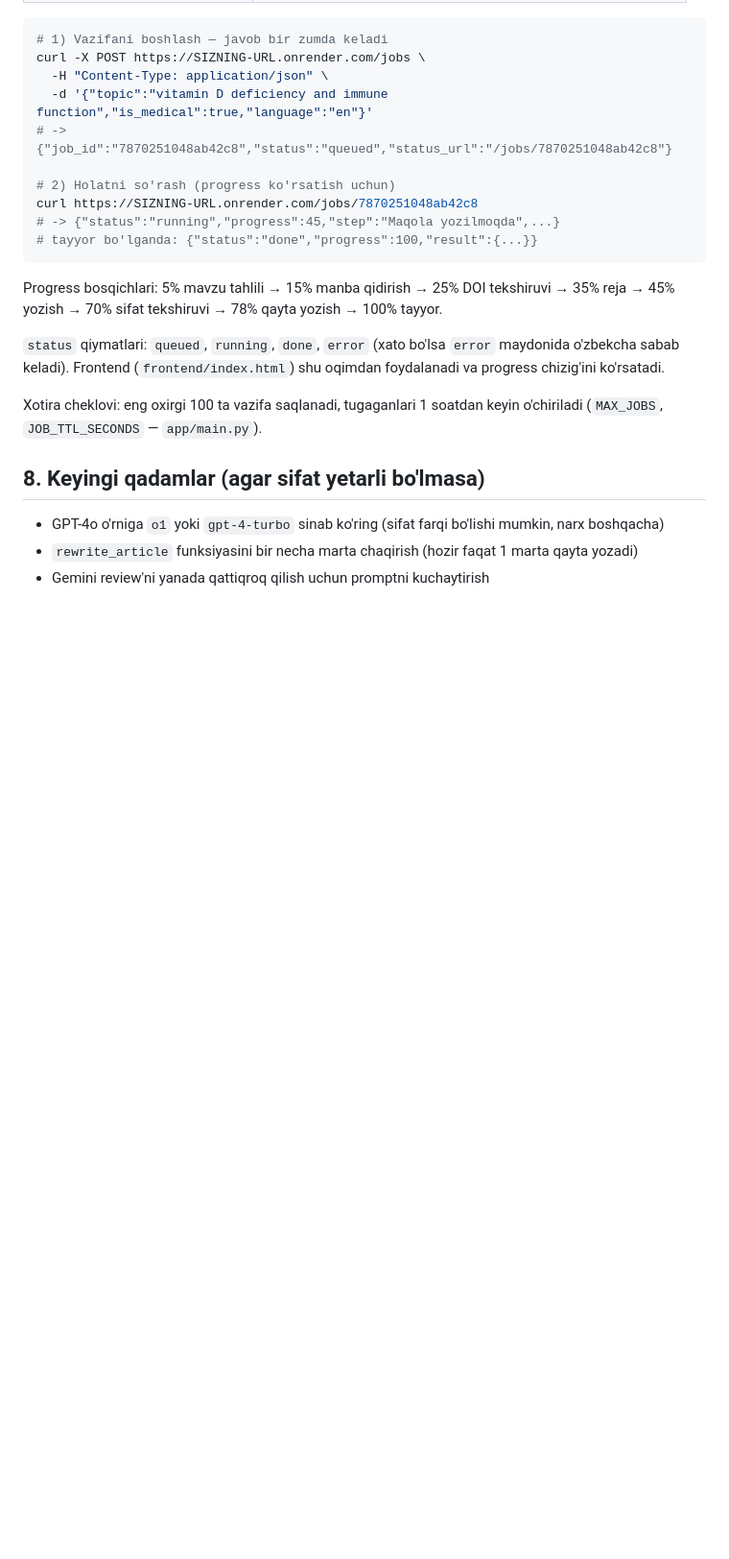
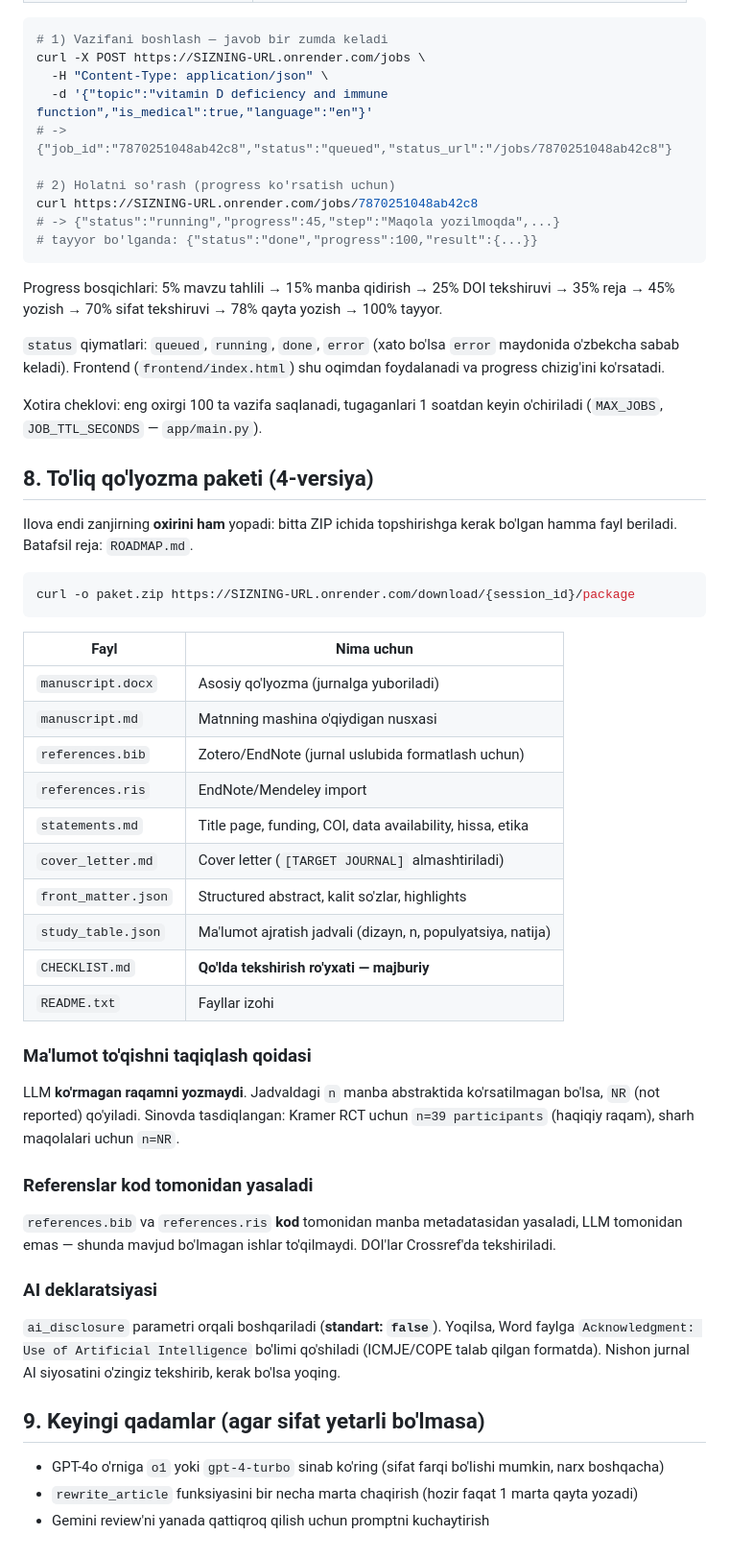
Before and after one commit to Uzbek250/Maqola, a Markdown page: README.md, the part around the change. Shown at 96% size. GitHub-like rendering; blank space fills up the shorter version.

Commit message:
README: qo'lyozma paketi hujjati (4-versiya)
- /download/{sid}/package - ZIP tarkibi jadvali
- ma'lumot to'qishni taqiqlash qoidasi (NR)
- referenslar kod tomonidan yasalishi (JAMA talabiga mos)
- ai_disclosure parametri (standart false)

````diff
--- a/README.md
+++ b/README.md
@@ -117,7 +117,46 @@ progress chizig'ini ko'rsatadi.
 Xotira cheklovi: eng oxirgi 100 ta vazifa saqlanadi, tugaganlari 1 soatdan keyin
 o'chiriladi (`MAX_JOBS`, `JOB_TTL_SECONDS` — `app/main.py`).
 
-## 8. Keyingi qadamlar (agar sifat yetarli bo'lmasa)
+## 8. To'liq qo'lyozma paketi (4-versiya)
+
+Ilova endi zanjirning **oxirini ham** yopadi: bitta ZIP ichida topshirishga kerak bo'lgan
+hamma fayl beriladi. Batafsil reja: `ROADMAP.md`.
+
+```bash
+curl -o paket.zip https://SIZNING-URL.onrender.com/download/{session_id}/package
+```
+
+| Fayl | Nima uchun |
+|---|---|
+| `manuscript.docx` | Asosiy qo'lyozma (jurnalga yuboriladi) |
+| `manuscript.md` | Matnning mashina o'qiydigan nusxasi |
+| `references.bib` | Zotero/EndNote (jurnal uslubida formatlash uchun) |
+| `references.ris` | EndNote/Mendeley import |
+| `statements.md` | Title page, funding, COI, data availability, hissa, etika |
+| `cover_letter.md` | Cover letter (`[TARGET JOURNAL]` almashtiriladi) |
+| `front_matter.json` | Structured abstract, kalit so'zlar, highlights |
+| `study_table.json` | Ma'lumot ajratish jadvali (dizayn, n, populyatsiya, natija) |
+| `CHECKLIST.md` | **Qo'lda tekshirish ro'yxati — majburiy** |
+| `README.txt` | Fayllar izohi |
+
+### Ma'lumot to'qishni taqiqlash qoidasi
+
+LLM **ko'rmagan raqamni yozmaydi**. Jadvaldagi `n` manba abstraktida ko'rsatilmagan bo'lsa,
+`NR` (not reported) qo'yiladi. Sinovda tasdiqlangan: Kramer RCT uchun `n=39 participants`
+(haqiqiy raqam), sharh maqolalari uchun `n=NR`.
+
+### Referenslar kod tomonidan yasaladi
+
+`references.bib` va `references.ris` **kod** tomonidan manba metadatasidan yasaladi, LLM
+tomonidan emas — shunda mavjud bo'lmagan ishlar to'qilmaydi. DOI'lar Crossref'da tekshiriladi.
+
+### AI deklaratsiyasi
+
+`ai_disclosure` parametri orqali boshqariladi (**standart: `false`**). Yoqilsa, Word faylga
+`Acknowledgment: Use of Artificial Intelligence` bo'limi qo'shiladi (ICMJE/COPE talab qilgan
+formatda). Nishon jurnal AI siyosatini o'zingiz tekshirib, kerak bo'lsa yoqing.
+
+## 9. Keyingi qadamlar (agar sifat yetarli bo'lmasa)
 
 - GPT-4o o'rniga `o1` yoki `gpt-4-turbo` sinab ko'ring (sifat farqi bo'lishi mumkin, narx boshqacha)
 - `rewrite_article` funksiyasini bir necha marta chaqirish (hozir faqat 1 marta qayta yozadi)
````
